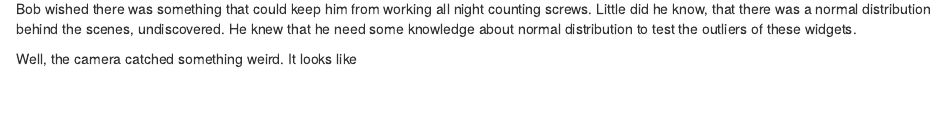
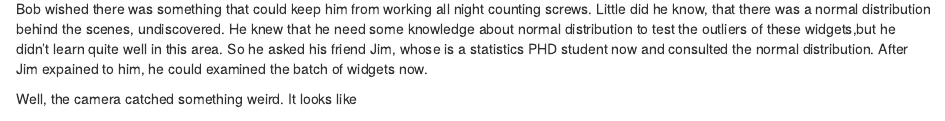
Before and after one commit to jwillers/Taming-of-Chance, an R Markdown document (GroupStory.Rmd): the page in a window 1100 px wide, from 1080 px down. Rendered offline with R 4.5, knitr and Pandoc, with nearby package versions; code that draws random numbers runs with fixed seeds of ours; some code elsewhere in the file could not run offline.

Commit message:
one sentence more

````diff
--- a/GroupStory.Rmd
+++ b/GroupStory.Rmd
@@ -37,7 +37,7 @@ Mr. X insisted that Bob stay all night counting screws, after all they had recen
 sc_plot
 ```
 Bob wished there was something that could keep him from working all night counting screws. Little did he know, that there was a normal distribution behind the scenes, undiscovered.
-He knew that he need some knowledge about normal distribution to test the outliers of these widgets.
+He knew that he need some knowledge about normal distribution to test the outliers of these widgets,but he didn't learn quite well in this area. So he asked his friend Jim, whose is a statistics PHD student now and consulted the normal distribution. After Jim expained to him, he could examined the batch of widgets now.
 
 Well, the camera catched something weird. It looks like
 
````
